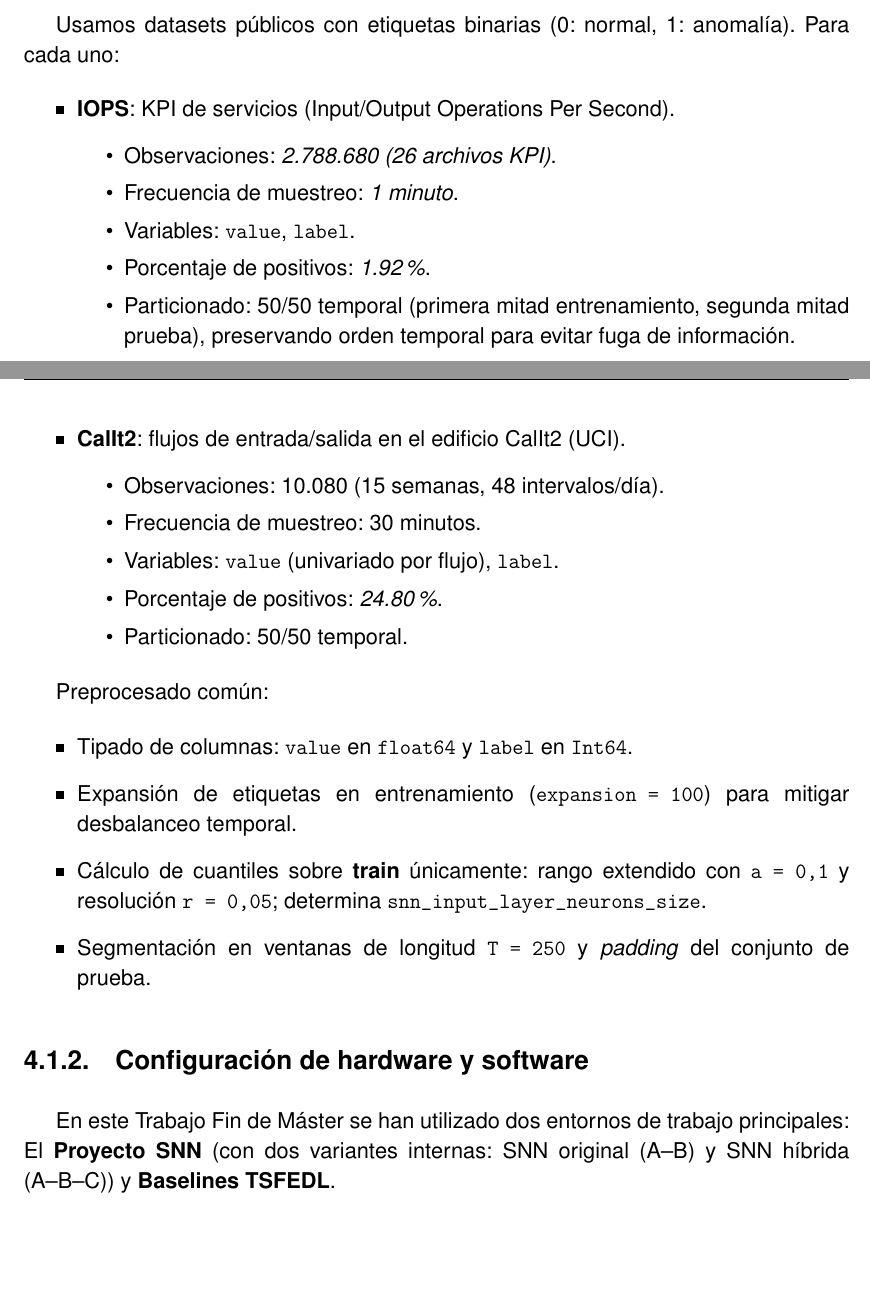
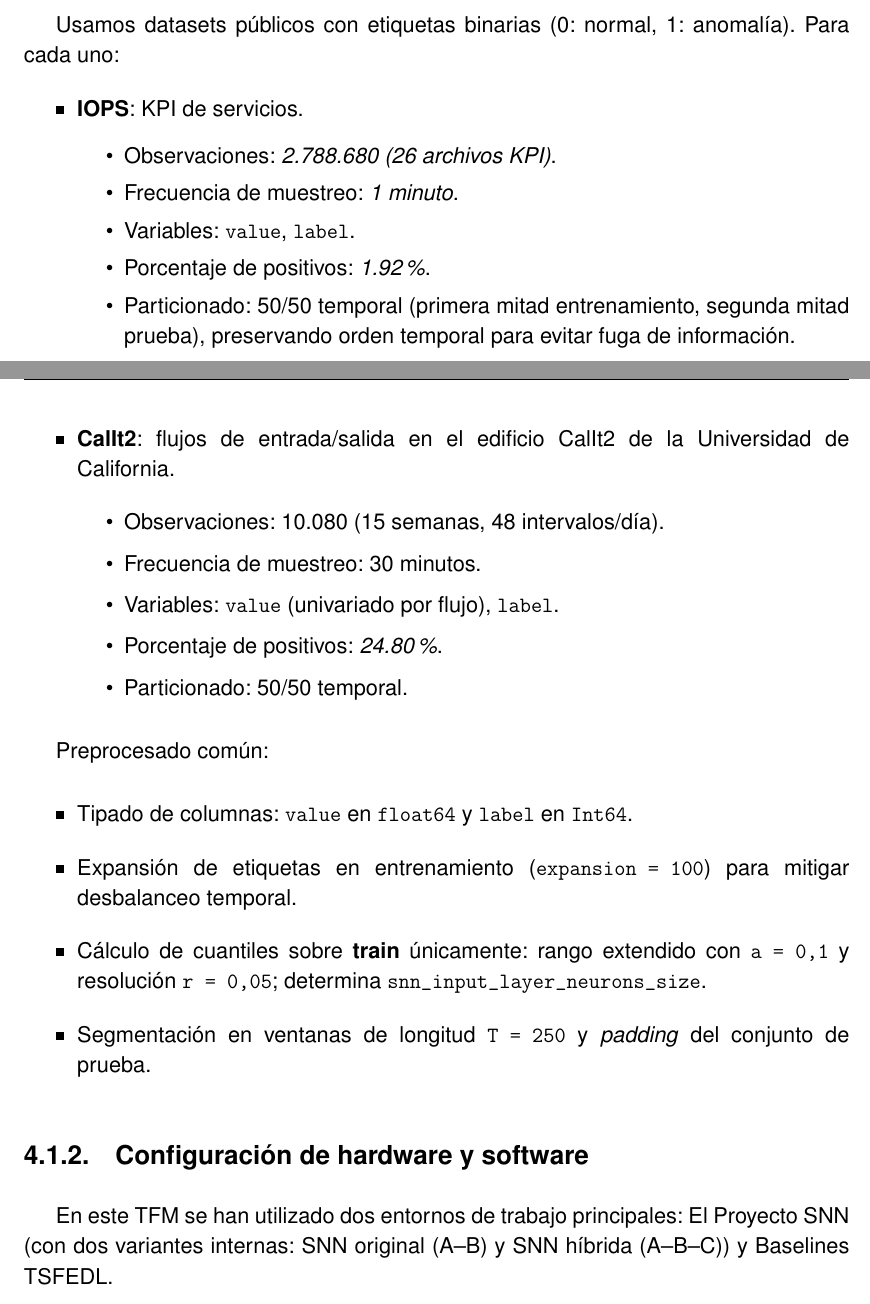
Before and after one commit to JGS9515/tfm_doc, a LaTeX thesis (main.tex, which reads Capitulos/5-Resultados/5.1-Descripcion-escenarios.tex): two parts of pages 54 and 55 of 78, joined at a grey line, cut so that both start at the same text, the shorter picture padded with empty space. Compiled offline with pdfLaTeX.

Commit message:
Update scenario descriptions and terminology
Refined dataset and scenario descriptions for clarity, updated references to the university and project names, and standardized terminology by removing unnecessary bold formatting and abbreviations. Minor language improvements were made for consistency and readability.

```diff
--- a/Capitulos/5-Resultados/5.1-Descripcion-escenarios.tex
+++ b/Capitulos/5-Resultados/5.1-Descripcion-escenarios.tex
@@ -10,7 +10,7 @@ En este capítulo se presentan los escenarios, configuraciones y protocolos que
 \subsection{Datasets y particionado}
 Usamos datasets públicos con etiquetas binarias (0: normal, 1: anomalía). Para cada uno:
 \begin{itemize}
-    \item \textbf{IOPS}: KPI de servicios (Input/Output Operations Per Second).
+    \item \textbf{IOPS}: KPI de servicios.
     \begin{itemize}
         \item Observaciones: \textit{2.788.680 (26 archivos KPI)}.
         \item Frecuencia de muestreo: \textit{1 minuto}.
@@ -18,7 +18,7 @@ Usamos datasets públicos con etiquetas binarias (0: normal, 1: anomalía). Para
         \item Porcentaje de positivos: \textit{1.92\%}.
         \item Particionado: 50/50 temporal (primera mitad entrenamiento, segunda mitad prueba), preservando orden temporal para evitar fuga de información.
     \end{itemize}
-    \item \textbf{CalIt2}: flujos de entrada/salida en el edificio CalIt2 (UCI).
+    \item \textbf{CalIt2}: flujos de entrada/salida en el edificio CalIt2 de la Universidad de California.
     \begin{itemize}
         \item Observaciones: 10.080 (15 semanas, 48 intervalos/día).
         \item Frecuencia de muestreo: 30 minutos.
@@ -39,7 +39,7 @@ Preprocesado común:
 \subsection{Configuración de hardware y software}
 \label{subsec:config_hw_sw}
 
-En este Trabajo Fin de Máster se han utilizado dos entornos de trabajo principales:  El \textbf{Proyecto SNN} (con dos variantes internas: SNN original (A–B) y SNN híbrida (A–B–C)) y \textbf{Baselines TSFEDL}.
+En este TFM se han utilizado dos entornos de trabajo principales:  El Proyecto SNN (con dos variantes internas: SNN original (A–B) y SNN híbrida (A–B–C)) y Baselines TSFEDL.
 
 Ambos entornos no se unificaron deliberadamente debido a \textbf{incompatibilidades de versiones}, particularmente relacionadas con PyTorch, NumPy y Pandas. Intentar forzar una convergencia resultaba inviable no era posible encontrar una combinación de versiones que permitiera ejecutar simultáneamente ambos proyectos. A continuación se muestran las restricciones técnicas más relevantes:
 
```
Also changed, not shown: Capitulos/5-Resultados/5.1-Descripcion-escenarios.tex (8 more changed lines).
